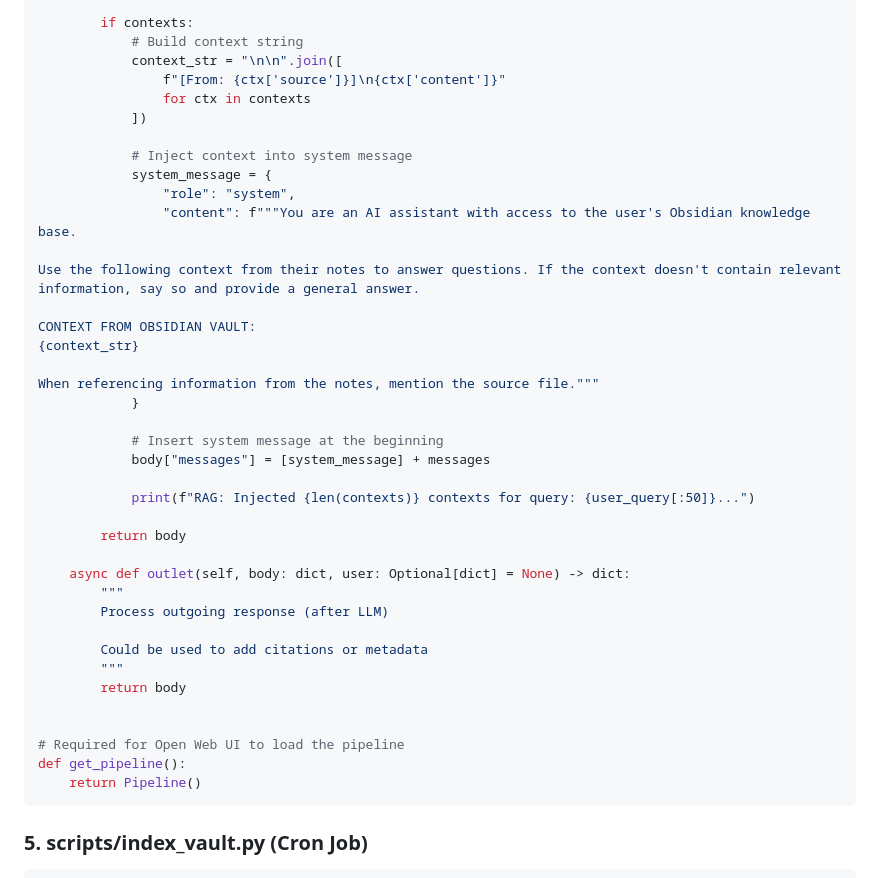
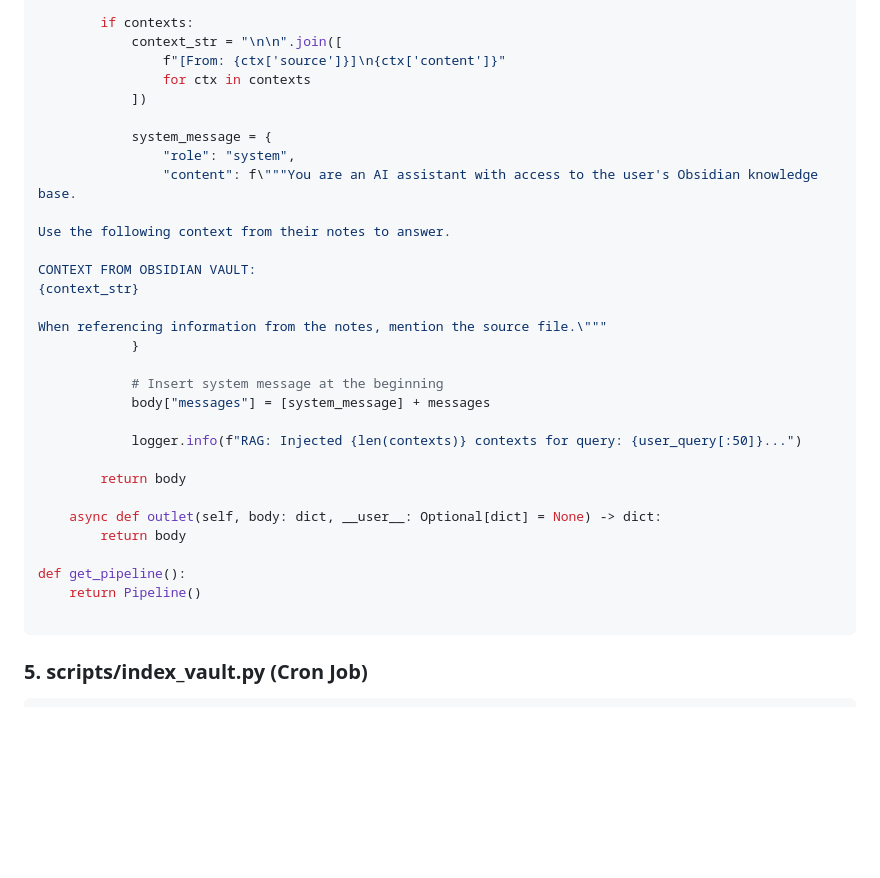
Before and after one commit to codemarcinu/2brain, a Markdown page: agent-06-chat.md, the part around one of its changes. GitHub-like rendering; blank space fills up the shorter version.

````diff
--- a/agent-06-chat.md
+++ b/agent-06-chat.md
@@ -400,44 +376,36 @@ class Pipeline:
         contexts = self.search_vault(user_query, top_k=self.valves.TOP_K)
 
         if contexts:
-            # Build context string
             context_str = "\n\n".join([
                 f"[From: {ctx['source']}]\n{ctx['content']}"
                 for ctx in contexts
             ])
 
-            # Inject context into system message
             system_message = {
                 "role": "system",
-                "content": f"""You are an AI assistant with access to the user's Obsidian knowledge base.
+                "content": f\"""You are an AI assistant with access to the user's Obsidian knowledge base.
 
-Use the following context from their notes to answer questions. If the context doesn't contain relevant information, say so and provide a general answer.
+Use the following context from their notes to answer.
 
 CONTEXT FROM OBSIDIAN VAULT:
 {context_str}
 
-When referencing information from the notes, mention the source file."""
+When referencing information from the notes, mention the source file.\"""
             }
 
             # Insert system message at the beginning
             body["messages"] = [system_message] + messages
 
-            print(f"RAG: Injected {len(contexts)} contexts for query: {user_query[:50]}...")
+            logger.info(f"RAG: Injected {len(contexts)} contexts for query: {user_query[:50]}...")
 
         return body
 
-    async def outlet(self, body: dict, user: Optional[dict] = None) -> dict:
-        """
-        Process outgoing response (after LLM)
-
-        Could be used to add citations or metadata
-        """
+    async def outlet(self, body: dict, __user__: Optional[dict] = None) -> dict:
         return body
 
-
-# Required for Open Web UI to load the pipeline
 def get_pipeline():
     return Pipeline()
+
 ```
 
 ### 5. scripts/index_vault.py (Cron Job)
````
Also changed, not shown: other parts of agent-06-chat.md (+34 -58 lines).
